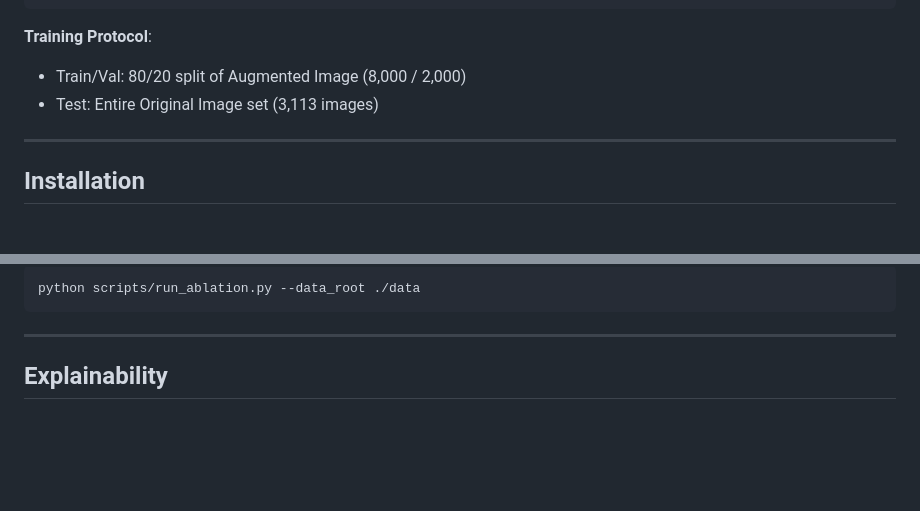
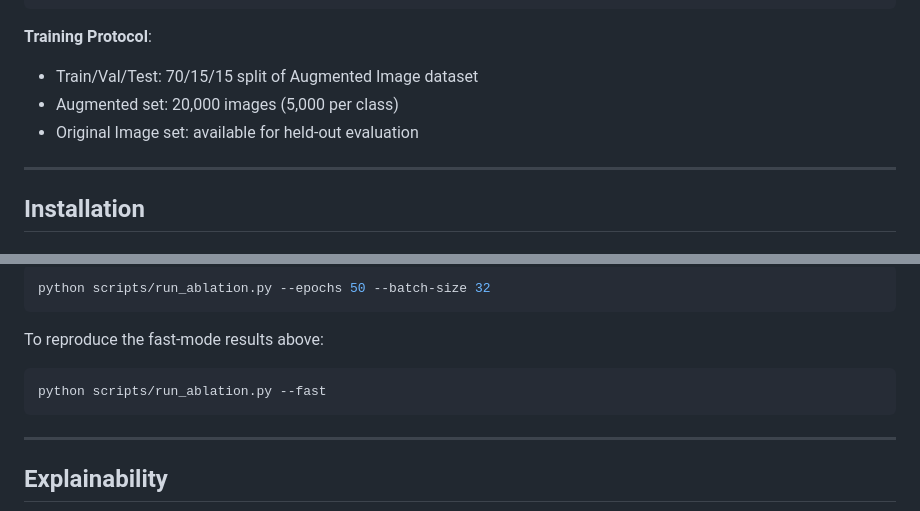
Before and after one commit to nishitbohra/RoViT-KAN-Interpretable-Vision-Transformer-for-Rose-Disease-Severity-Estimation, a Markdown page: README.md, 2 parts joined by grey strips. Rendered like a GitHub page; blank space fills up the shorter version.

````diff
--- a/README.md
+++ b/README.md
@@ -85,8 +85,9 @@ data/
 ```
 
 **Training Protocol**:
-- Train/Val: 80/20 split of Augmented Image (8,000 / 2,000)
-- Test: Entire Original Image set (3,113 images)
+- Train/Val/Test: 70/15/15 split of Augmented Image dataset
+- Augmented set: 20,000 images (5,000 per class)
+- Original Image set: available for held-out evaluation
 
 ---
 
@@ -365,5 +406,11 @@ Where:
 ```bash
-python scripts/run_ablation.py --data_root ./data
+python scripts/run_ablation.py --epochs 50 --batch-size 32
+```
+
+To reproduce the fast-mode results above:
+
+```bash
+python scripts/run_ablation.py --fast
 ```
 
 ---
````
Also changed, not shown: other parts of README.md (+51 -11 lines).
